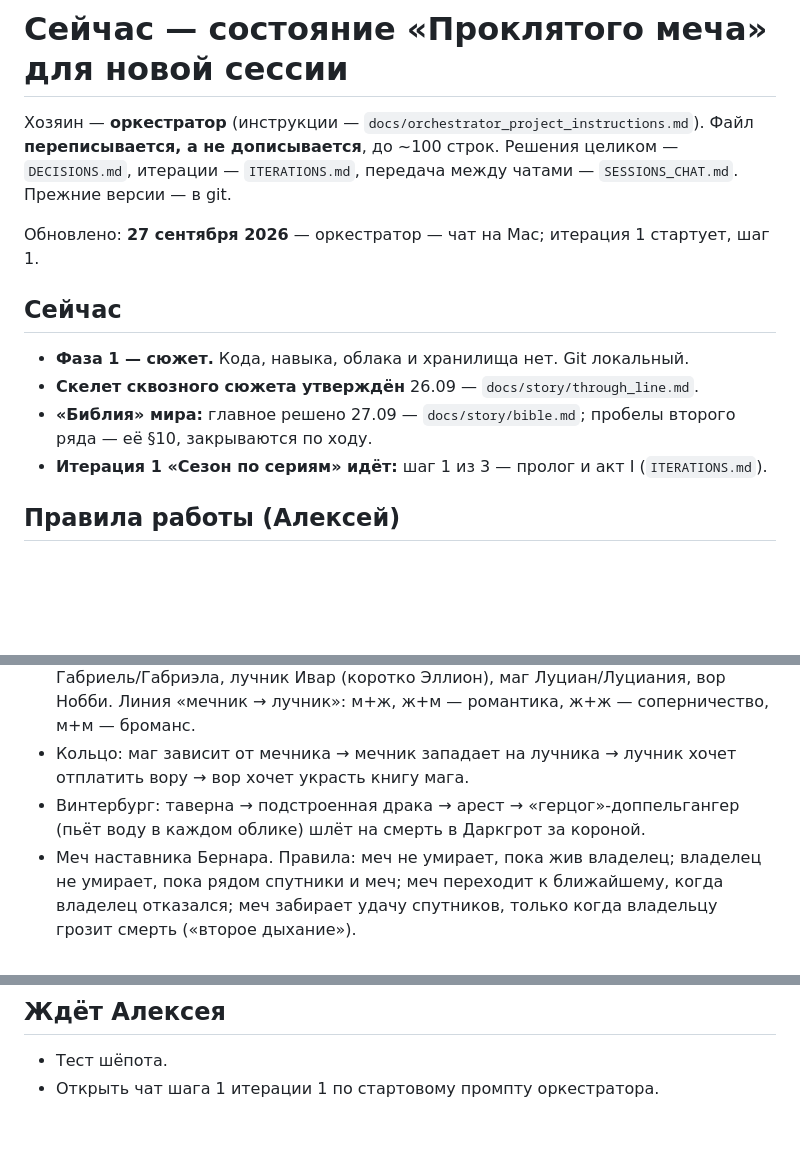
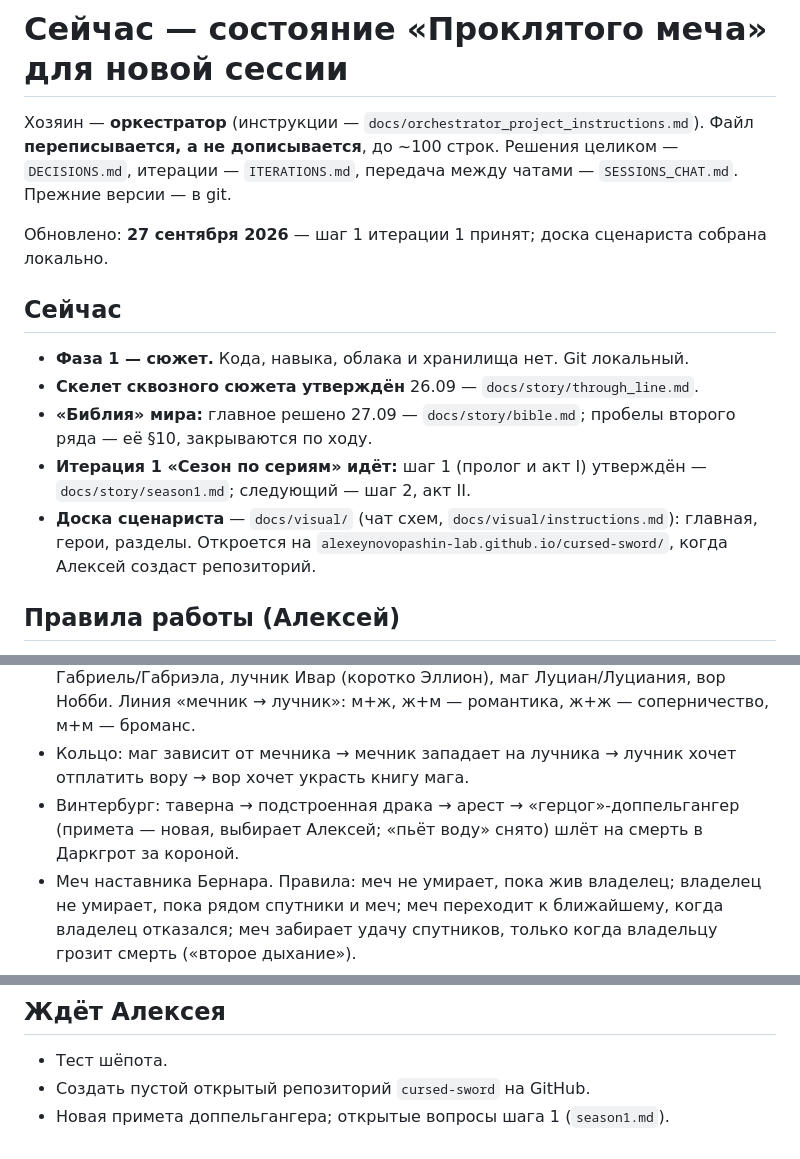
Before and after one commit to alexeynovopashin-lab/cursed-sword, a Markdown page: docs/NEXT_SESSION.md, 3 parts joined by grey strips. GitHub-like rendering; blank space fills up the shorter version.

Commit message:
Состояние: шаг 1 принят, доска сценариста собрана
Co-Authored-By: Claude Opus 5.5 <noreply@anthropic.com>

```diff
--- a/docs/NEXT_SESSION.md
+++ b/docs/NEXT_SESSION.md
@@ -5,7 +5,7 @@
 `DECISIONS.md`, итерации — `ITERATIONS.md`, передача между чатами —
 `SESSIONS_CHAT.md`. Прежние версии — в git.
 
-Обновлено: **27 сентября 2026** — оркестратор — чат на Mac; итерация 1 стартует, шаг 1.
+Обновлено: **27 сентября 2026** — шаг 1 итерации 1 принят; доска сценариста собрана локально.
 
 ## Сейчас
 
@@ -13,7 +13,11 @@
 - **Скелет сквозного сюжета утверждён** 26.09 — `docs/story/through_line.md`.
 - **«Библия» мира:** главное решено 27.09 — `docs/story/bible.md`; пробелы
   второго ряда — её §10, закрываются по ходу.
-- **Итерация 1 «Сезон по сериям» идёт:** шаг 1 из 3 — пролог и акт I (`ITERATIONS.md`).
+- **Итерация 1 «Сезон по сериям» идёт:** шаг 1 (пролог и акт I) утверждён —
+  `docs/story/season1.md`; следующий — шаг 2, акт II.
+- **Доска сценариста** — `docs/visual/` (чат схем, `docs/visual/instructions.md`):
+  главная, герои, разделы. Откроется на
+  `alexeynovopashin-lab.github.io/cursed-sword/`, когда Алексей создаст репозиторий.
 
 ## Правила работы (Алексей)
 
@@ -38,7 +42,7 @@
 - Кольцо: маг зависит от мечника → мечник западает на лучника → лучник хочет
   отплатить вору → вор хочет украсть книгу мага.
 - Винтербург: таверна → подстроенная драка → арест → «герцог»-доппельгангер
-  (пьёт воду в каждом облике) шлёт на смерть в Даркгрот за короной.
+  (примета — новая, выбирает Алексей; «пьёт воду» снято) шлёт на смерть в Даркгрот за короной.
 - Меч наставника Бернара. Правила: меч не умирает, пока жив владелец;
   владелец не умирает, пока рядом спутники и меч; меч переходит к ближайшему,
   когда владелец отказался; меч забирает удачу спутников, только когда
@@ -59,4 +63,5 @@
 ## Ждёт Алексея
 
 - Тест шёпота.
-- Открыть чат шага 1 итерации 1 по стартовому промпту оркестратора.
+- Создать пустой открытый репозиторий `cursed-sword` на GitHub.
+- Новая примета доппельгангера; открытые вопросы шага 1 (`season1.md`).
```
